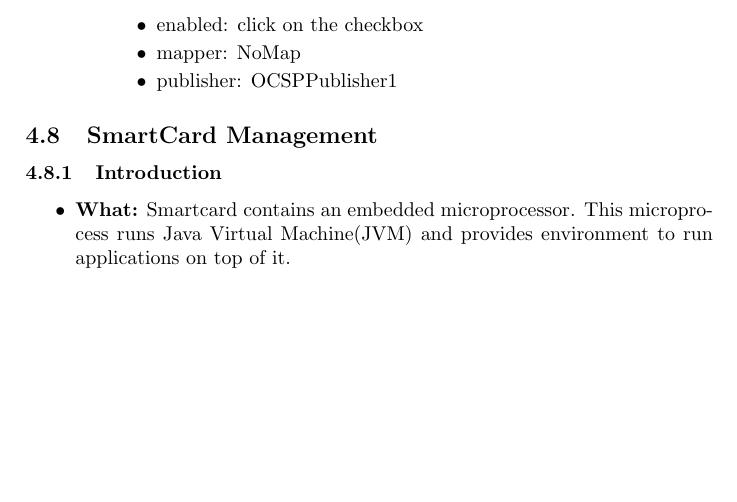
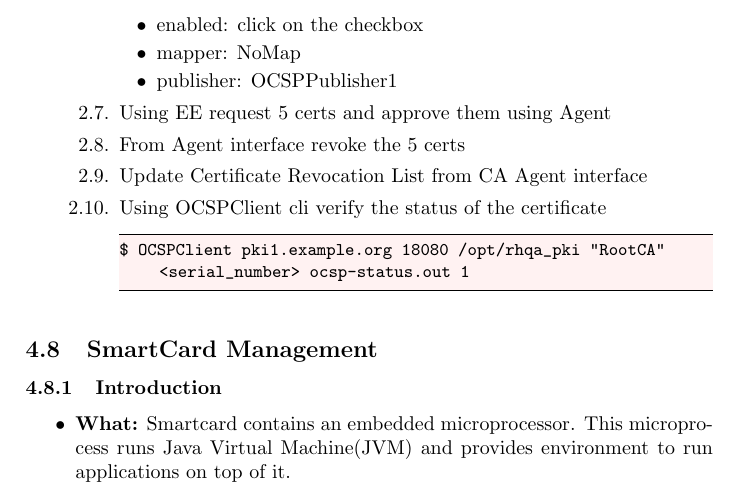
Before and after one commit to mrniranjan/pkiworkshop, a LaTeX document (training.tex): part of page 72 of 81 before the commit and part of page 72 of 82 after it, cut so that both start at the same text, the shorter picture padded with empty space. Compiled offline with pdfLaTeX.

Commit message:
Minor fixes
Signed-off-by: Niranjan Mallapadi <mrniranjan@redhat.com>

```diff
--- a/training.tex
+++ b/training.tex
@@ -3035,6 +3035,13 @@ $ pkiconsole https://pki1.example.org:8443/ca
                         \item mapper: NoMap
                         \item publisher: OCSPPublisher1
                     \end{itemize}
+                \item Using EE request 5 certs and approve them using Agent
+                \item From Agent interface revoke the 5 certs
+                \item Update Certificate Revocation List from CA Agent interface
+                \item Using OCSPClient cli verify the status of the certificate
+                    \begin{lstlisting}[style=bashInputStyle]
+$ OCSPClient pki1.example.org 18080 /opt/rhqa_pki "RootCA" <serial_number> ocsp-status.out 1
+                    \end{lstlisting}
              \end{enumerate}
     \end{enumerate}
 \subsection{SmartCard Management}
```
Also changed, not shown: training.pdf.
